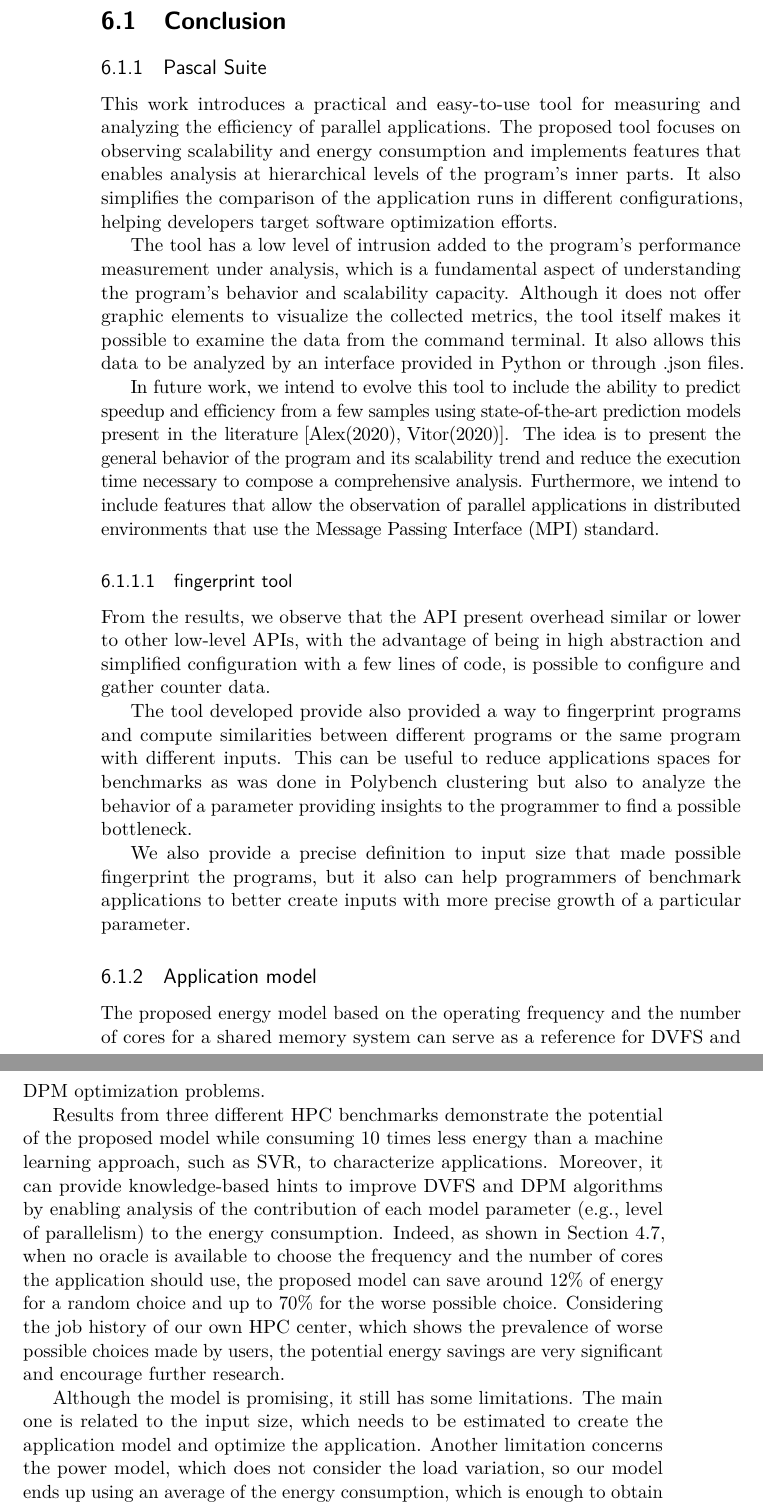
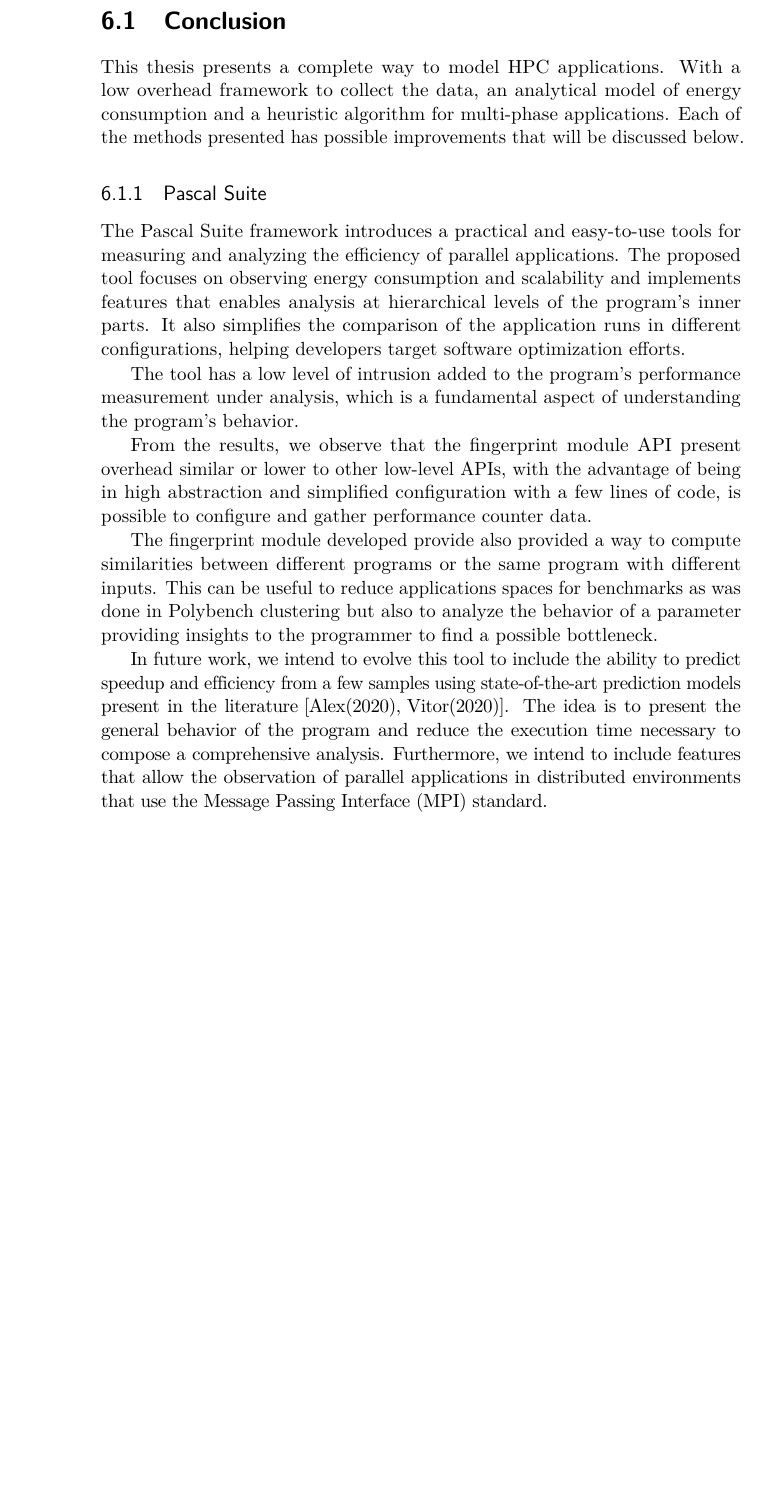
Before and after one commit to VitorRamos/thesis_final, a LaTeX thesis (thesis/main.tex, which reads thesis/conclusion.tex): two parts of pages 104 and 105 of 118 before the commit and part of page 104 of 118 after it, the two joined at a grey line, cut so that both start at the same text, the shorter picture padded with empty space. Compiled offline with pdfLaTeX.

Commit message:
conclusion

```diff
--- a/thesis/conclusion.tex
+++ b/thesis/conclusion.tex
@@ -1,29 +1,21 @@
 \section{Conclusion}
+
+This thesis presents a complete way to model HPC applications. With a low overhead framework to collect the data, an analytical model of energy consumption and a heuristic algorithm for multi-phase applications. Each of the methods presented has possible improvements that will be discussed below.
+
 
 \subsection{Pascal Suite} \label{sec:conclusions_pascal}
 
-This work introduces a practical and easy-to-use tool for measuring and analyzing the efficiency of parallel applications. The proposed tool focuses on observing scalability and energy consumption and implements features that enables analysis at hierarchical levels of the program's inner parts. It also simplifies the comparison of the application runs in different configurations, helping developers target software optimization efforts.
+The Pascal Suite framework introduces a practical and easy-to-use tools for measuring and analyzing the efficiency of parallel applications. The proposed tool focuses on observing energy consumption and scalability and implements features that enables analysis at hierarchical levels of the program's inner parts. It also simplifies the comparison of the application runs in different configurations, helping developers target software optimization efforts.
 
-The tool has a low level of intrusion added to the program's performance measurement under analysis, which is a fundamental aspect of understanding the program's behavior and scalability capacity.
-Although it does not offer graphic elements to visualize the collected metrics, the tool itself makes it possible to examine the data from the command terminal. It also allows this data to be analyzed by an interface provided in Python or through .json files.
+The tool has a low level of intrusion added to the program's performance measurement under analysis, which is a fundamental aspect of understanding the program's behavior.
 
-\textls[-20]{In future work, we intend to evolve this tool to include the ability to predict speedup and efficiency from a few samples using state-of-the-art prediction models present in the \mbox{literature \cite{Alex2020WhenParallelSpeedups, Vitor2022AnalyticalEnergyModel}}. The idea is to present the general behavior of the program and its scalability trend and reduce the execution time necessary to compose a comprehensive analysis. Furthermore, we intend to include features that allow the observation of parallel applications in distributed environments that use the Message Passing Interface (MPI) standard.}
+From the results, we observe that the fingerprint module API present overhead similar or lower to other low-level APIs, with the advantage of being in high abstraction and simplified configuration with a few lines of code, is possible to configure and gather performance counter data.
 
-\subsubsection{fingerprint tool}
+The fingerprint module developed provide also provided a way to compute similarities between different programs or the same program with different inputs. This can be useful to reduce applications spaces for benchmarks as was done in Polybench clustering but also to analyze the behavior of a parameter providing insights to the programmer to find a possible bottleneck.
 
-From the results, we observe that the API present overhead similar or lower to other low-level APIs, with the advantage of being in high abstraction and simplified configuration with a few lines of code, is possible to configure and gather counter data.
+\textls[-20]{In future work, we intend to evolve this tool to include the ability to predict speedup and efficiency from a few samples using state-of-the-art prediction models present in the \mbox{literature \cite{Alex2020WhenParallelSpeedups, Vitor2022AnalyticalEnergyModel}}. The idea is to present the general behavior of the program and reduce the execution time necessary to compose a comprehensive analysis. Furthermore, we intend to include features that allow the observation of parallel applications in distributed environments that use the Message Passing Interface (MPI) standard.}
 
-The tool developed provide also provided a way to fingerprint programs and compute similarities between different programs or the same program with different inputs. This can be useful to reduce applications spaces for benchmarks as was done in Polybench clustering but also to analyze the behavior of a parameter providing insights to the programmer to find a possible bottleneck.
-
-We also provide a precise definition to input size that made possible fingerprint the programs, but it also can help programmers of benchmark applications to better create inputs with more precise growth of a particular parameter.
-
-\subsection{Application model} \label{sec:conclusion_models}
-The proposed energy model based on the operating frequency and the number of cores for a shared memory system can serve as a reference for DVFS and DPM optimization problems.
-
-Results from three different HPC benchmarks demonstrate the potential of the proposed model while consuming 10 times less energy than a machine learning approach, such as SVR, to characterize applications. Moreover, it can provide knowledge-based hints to improve DVFS and DPM algorithms by enabling analysis of the contribution of each model parameter (e.g., level of parallelism) to the energy consumption. Indeed, as shown in Section \ref{sec:model_validation}, when no oracle is available to choose the frequency and the number of cores the application should use, the proposed model can save around 12\% of energy for a random choice and up to 70\% for the worse possible choice. Considering the job history of our own HPC center, which shows the prevalence of worse possible choices made by users, the potential energy savings are very significant and encourage further research.
-
-Although the model is promising, it still has some limitations. The main one is related to the input size, which needs to be estimated to create the application model and optimize the application. Another limitation concerns the power model, which does not consider the load variation, so our model ends up using an average of the energy consumption, which is enough to obtain good results but limits its implementation in real-time optimization.
-Future research is intended to solve both problems, first adapting the model to use the ratio of executed instructions as input size, something which is more tangible and easy to measure in modern systems without much overhead, and adding  new parameters to the power model to account for the load. This would allow us to develop more advanced DVFS models that could identify different phases of a target program with more subtle changes in frequency, and, perhaps, in the number of active cores to  further improve the results presented here.
+\subsection{Application-energy model} \label{sec:conclusion_models}
 
 The proposed energy model based on the frequency and number of cores for a full shared memory system can serve as a base for DVFS and DPM optimization problems that include both frequency and active cores. As well for analysis of the contribution of each parameter (ex: parallelism level) to the energy consumption.
 
```
Also changed, not shown: thesis/fingerprint/fingerprint.tex (+1 -1 lines), thesis/framework/validation.tex (+2 -2 lines), thesis/main.tex (+2 -2 lines), thesis/experiments/setup.tex (line endings or trailing spaces), thesis/fingerprint/figures/energy_per_phase.png (added), thesis/intro/intro.tex (line endings or trailing spaces), thesis/models/models.tex (line endings or trailing spaces), thesis/optmizers/optmizers.tex (line endings or trailing spaces), thesis/pascalanalyzer/pascalanalyzer.tex (line endings or trailing spaces), thesis/phases/figures/phase_division_3.png (added), thesis/phases/figures/phase_division_35.png (added), thesis/phases/figures/signals/completo_black_3_cores_signals_cmp.png (added), thesis/phases/figures/signals/completo_black_3_freq_signals_cmp.png (added), thesis/phases/figures/signals/completo_bodytrack_3_cores_signals_cmp.png (added), 7 more files.
